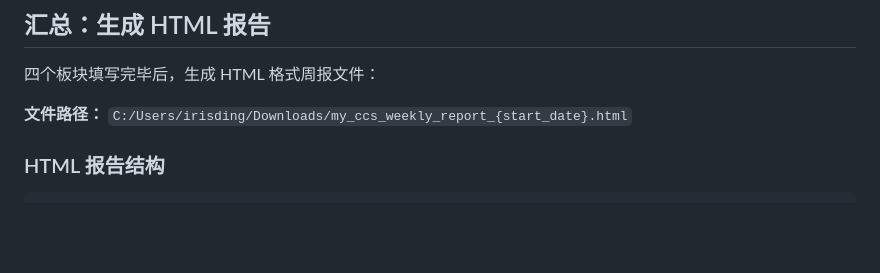
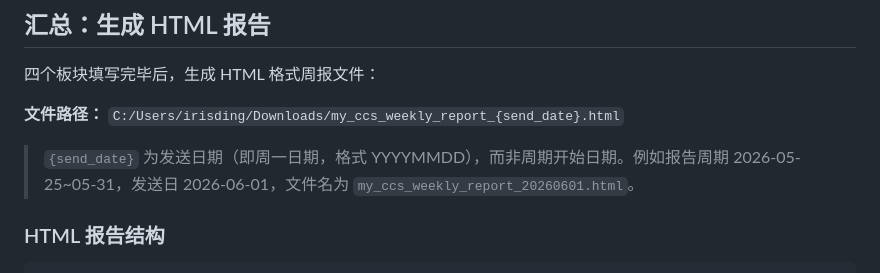
Before and after one commit to irisding001/MY-CCS-Weekly-report-, a Markdown page: SKILL.md, the part around the change. GitHub-like rendering; blank space fills up the shorter version.

Commit message:
Update: HTML文件名改用发送日期(周一)而非周期开始日期

```diff
--- a/SKILL.md
+++ b/SKILL.md
@@ -56,7 +56,9 @@ description: MY CCS 团队周报生成器。通过对话逐板块引导用户填
 
 四个板块填写完毕后，生成 HTML 格式周报文件：
 
-**文件路径：** `C:/Users/irisding/Downloads/my_ccs_weekly_report_{start_date}.html`
+**文件路径：** `C:/Users/irisding/Downloads/my_ccs_weekly_report_{send_date}.html`
+
+> `{send_date}` 为发送日期（即周一日期，格式 YYYYMMDD），而非周期开始日期。例如报告周期 2026-05-25~05-31，发送日 2026-06-01，文件名为 `my_ccs_weekly_report_20260601.html`。
 
 ### HTML 报告结构
 
```
